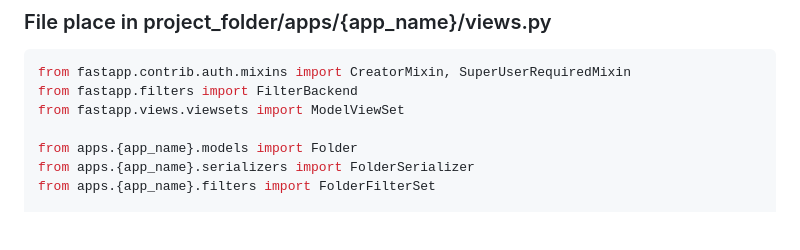
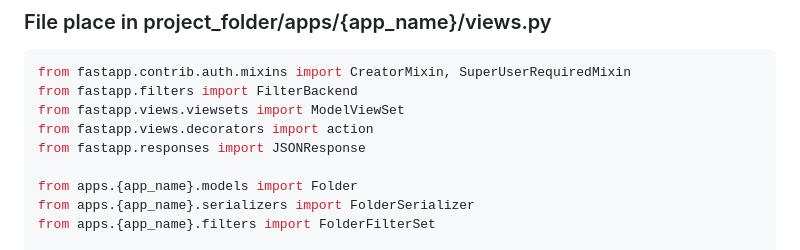
Before and after one commit to jsdtxm/QingKongFramework, a Markdown page: .trae/rules/project_rules.md, the part around the change. Rendered like a GitHub page; blank space fills up the shorter version.

Commit message:
feat: update trae rules

```diff
--- a/.trae/rules/project_rules.md
+++ b/.trae/rules/project_rules.md
@@ -12,6 +12,8 @@ We don't need to use decorator like `sync_to_async`, and don't use `aget` or `af
 from fastapp.contrib.auth.mixins import CreatorMixin, SuperUserRequiredMixin
 from fastapp.filters import FilterBackend
 from fastapp.views.viewsets import ModelViewSet
+from fastapp.views.decorators import action
+from fastapp.responses import JSONResponse
 
 from apps.{app_name}.models import Folder
 from apps.{app_name}.serializers import FolderSerializer
```
